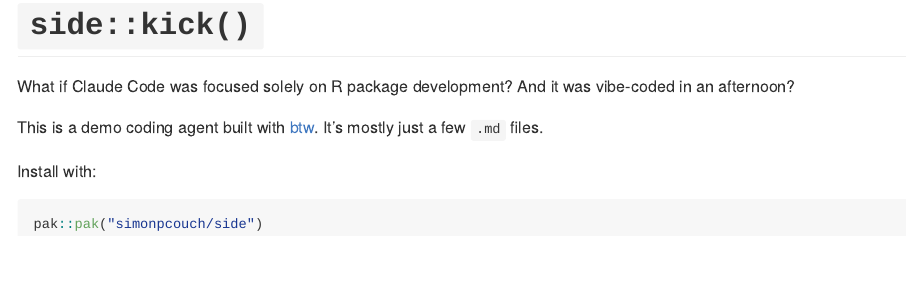
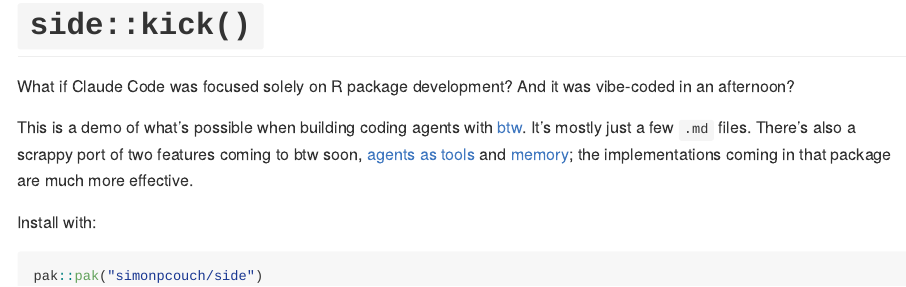
Before and after one commit to simonpcouch/side, an R Markdown document (README.Rmd): the page in a window 1100 px wide, from its top. The pictures show the output file README.md that the author committed with the source, drawn offline in the style of GitHub; badge pictures from the web are left out.

Commit message:
note re-implementation of features from btw PRs

```diff
--- a/README.Rmd
+++ b/README.Rmd
@@ -22,7 +22,7 @@
 
 What if Claude Code was focused solely on R package development? And it was vibe-coded in an afternoon?
 
-This is a demo coding agent built with [btw](https://posit-dev.github.io/btw/). It's mostly just a few `.md` files.
+This is a demo of what's possible when building coding agents with [btw](https://posit-dev.github.io/btw/). It's mostly just a few `.md` files. There's also a scrappy port of two features coming to btw soon, [agents as tools](https://github.com/posit-dev/btw/pull/77) and [memory](https://github.com/posit-dev/btw/pull/66); the implementations coming in that package are much more effective.
 
 Install with:
 
```
Also changed, not shown: README.md.
